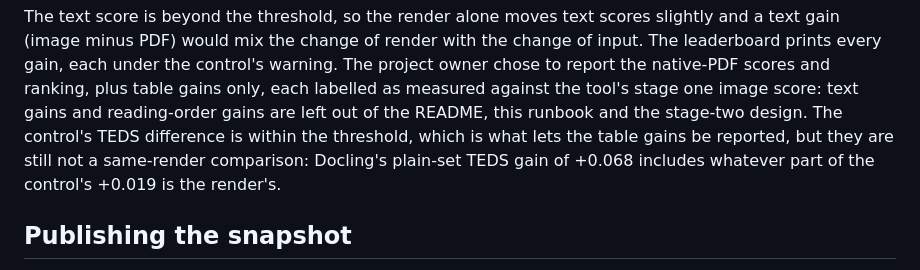
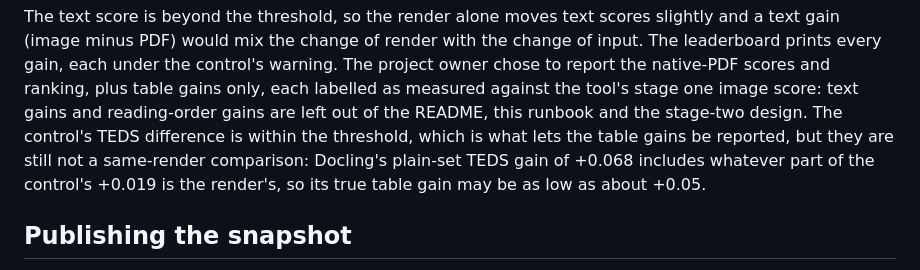
Before and after one commit to tmnestor/Synthetic_Doc_Parsing, a Markdown page: docs/parsing_benchmark_runbook.md, the part around the change. Rendered like a GitHub page.

```diff
--- a/docs/parsing_benchmark_runbook.md
+++ b/docs/parsing_benchmark_runbook.md
@@ -579,7 +579,7 @@ ranking, plus table gains only, each labelled as measured against the tool's sta
 text gains and reading-order gains are left out of the README, this runbook and the stage-two design.
 The control's TEDS difference is within the threshold, which is what lets the table gains be reported, but
 they are still not a same-render comparison: Docling's plain-set TEDS gain of +0.068 includes whatever
-part of the control's +0.019 is the render's.
+part of the control's +0.019 is the render's, so its true table gain may be as low as about +0.05.
 
 ## Publishing the snapshot
 
```
Also changed, not shown: README.md (+6 -5 lines), docs/parsing_benchmark_stage2_design.md (+5 -4 lines).
